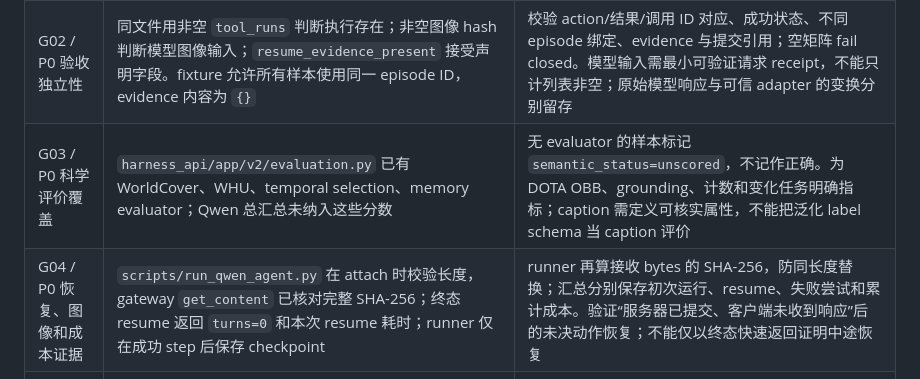
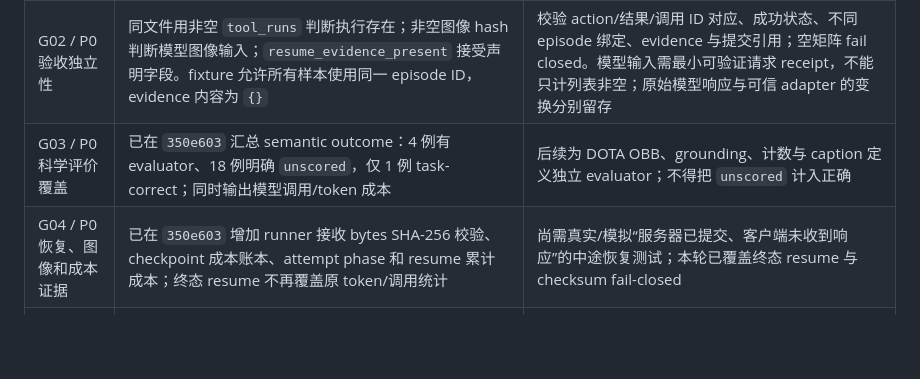
Before and after one commit to MingYang1010/rsharness, a Markdown page: docs/remote-sensing-challenges-and-roadmap.md, the part around the change. Rendered like a GitHub page; blank space fills up the shorter version.

Commit message:
docs(roadmap): record semantic outcome milestone

```diff
--- a/docs/remote-sensing-challenges-and-roadmap.md
+++ b/docs/remote-sensing-challenges-and-roadmap.md
@@ -39,8 +39,8 @@
 |---|---|---|
 | G01 / P0 验收绑定 | 已在 `2f0b92b` 修复：汇总器按权威 Pydantic 形态重建 manifest hash，并绑定 task/version、逐输入资产与内容 hash、episode、执行证据与模型 receipt；原始 22 例只读重审计通过 | 后续新增样本直接继承该严格验收；G01 从活动 TODO 移除 |
 | G02 / P0 验收独立性 | 同文件用非空 `tool_runs` 判断执行存在；非空图像 hash 判断模型图像输入；`resume_evidence_present` 接受声明字段。fixture 允许所有样本使用同一 episode ID，evidence 内容为 `{}` | 校验 action/结果/调用 ID 对应、成功状态、不同 episode 绑定、evidence 与提交引用；空矩阵 fail closed。模型输入需最小可验证请求 receipt，不能只计列表非空；原始模型响应与可信 adapter 的变换分别留存 |
-| G03 / P0 科学评价覆盖 | `harness_api/app/v2/evaluation.py` 已有 WorldCover、WHU、temporal selection、memory evaluator；Qwen 总汇总未纳入这些分数 | 无 evaluator 的样本标记 `semantic_status=unscored`，不记作正确。为 DOTA OBB、grounding、计数和变化任务明确指标；caption 需定义可核实属性，不能把泛化 label schema 当 caption 评价 |
-| G04 / P0 恢复、图像和成本证据 | `scripts/run_qwen_agent.py` 在 attach 时校验长度，gateway `get_content` 已核对完整 SHA-256；终态 resume 返回 `turns=0` 和本次 resume 耗时；runner 仅在成功 step 后保存 checkpoint | runner 再算接收 bytes 的 SHA-256，防同长度替换；汇总分别保存初次运行、resume、失败尝试和累计成本。验证“服务器已提交、客户端未收到响应”后的未决动作恢复；不能仅以终态快速返回证明中途恢复 |
+| G03 / P0 科学评价覆盖 | 已在 `350e603` 汇总 semantic outcome：4 例有 evaluator、18 例明确 `unscored`，仅 1 例 task-correct；同时输出模型调用/token 成本 | 后续为 DOTA OBB、grounding、计数与 caption 定义独立 evaluator；不得把 `unscored` 计入正确 |
+| G04 / P0 恢复、图像和成本证据 | 已在 `350e603` 增加 runner 接收 bytes SHA-256 校验、checkpoint 成本账本、attempt phase 和 resume 累计成本；终态 resume 不再覆盖原 token/调用统计 | 尚需真实/模拟“服务器已提交、客户端未收到响应”的中途恢复测试；本轮已覆盖终态 resume 与 checksum fail-closed |
 | G05 / P1 自主信息获取 | 22 例大多是固定 crop→evidence→submit；任务、prompt 已规定动作与范围 | 构造必须选候选日期、空间窗口或替代输入的分支；错误区域、遮挡、空查询需触发有用的下一动作；与固定流程在相同权限/预算下比较 |
 | G06 / P1 地理质量覆盖 | `raster_grid.py`、`raster_math.py`、`temporal.py` 已校验 reviewed grid、mask、scale/offset | 缺的是跨配置验收，不是重写对齐工具。补缺日期/GSD、云/NoData、格网偏移、类别插值污染和数值容差 cases；超出工具支持范围返回明确不可用 |
 | G07 / P1 记忆收益与污染 | `evidence_memory.py` 与 [memory 文档](evidence-memory-v1.md) 已有 publication、TTL、snapshot、invalidate、search；已有验收由 operator 注入动作且仅一个匹配记录 | 加多记录、过期、冲突、邻区同名、传感器/日期不适用的检索；真实模型自行决定使用或拒绝记忆。对比共同的 task accuracy/cost，不能把只有 treatment 可获得的 memory 分直接算作算法收益 |
```
